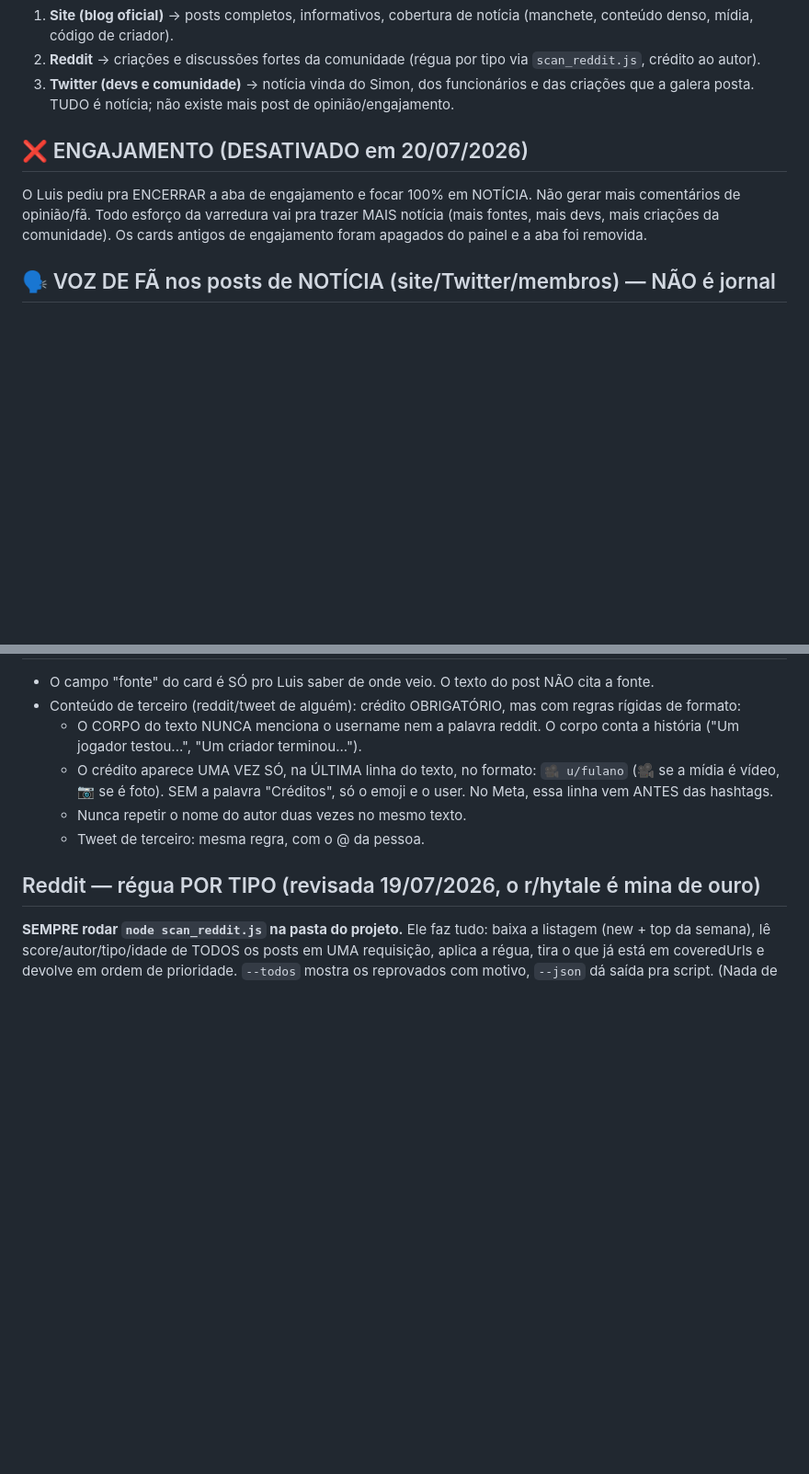
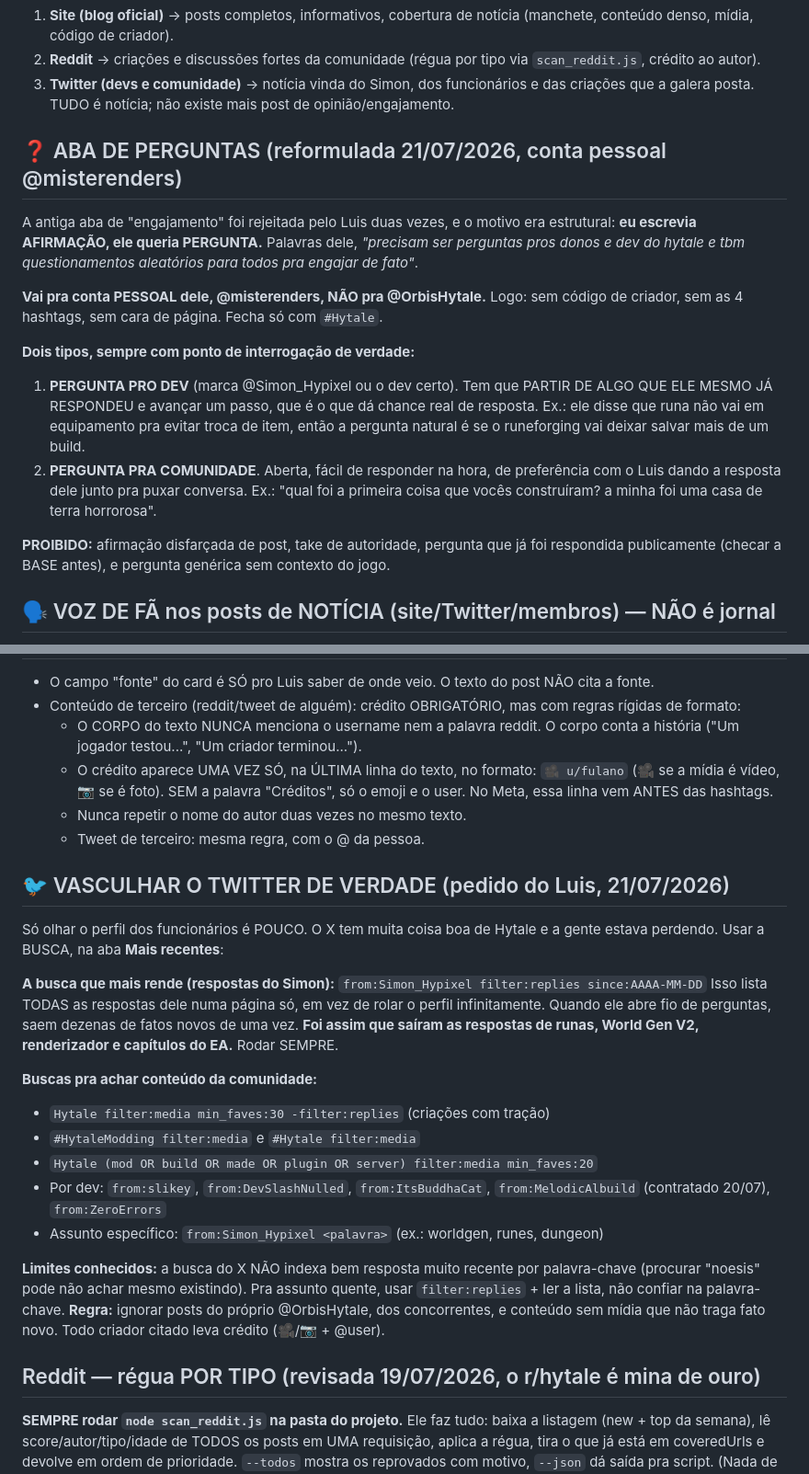
Before and after one commit to LuisCampos95/eldryn-social, a Markdown page: TEMPLATE.md, 2 parts joined by grey strips. Shown at 92% size. Drawn GitHub-style; blank space fills up the shorter version.

Commit message:
Documenta a busca do Twitter e a nova regra da aba de Perguntas
Busca no X vira metodo fixo da varredura. A que mais rende e
"from:Simon_Hypixel filter:replies since:DATA", que lista todas as respostas
dele numa pagina so; foi dela que sairam runas, World Gen V2, renderizador e
capitulos do EA. Mais buscas por midia e hashtag pra achar criacao da
comunidade, e o limite conhecido de que a busca nao indexa resposta recente
por palavra-chave.

Aba de Perguntas: registra por que as duas tentativas anteriores falharam
(eu escrevia afirmacao, ele queria pergunta) e o formato certo, pergunta pro
dev partindo do que ele mesmo respondeu, e pergunta aberta pra comunidade.
Sai da conta pessoal, sem codigo de criador e sem as 4 hashtags.

Co-Authored-By: Claude Opus 4.8 <noreply@anthropic.com>

```diff
--- a/TEMPLATE.md
+++ b/TEMPLATE.md
@@ -93,8 +93,16 @@ O objetivo é dar CURIOSIDADE de ler. A manchete tem que carregar a informação
 2. **Reddit** → criações e discussões fortes da comunidade (régua por tipo via `scan_reddit.js`, crédito ao autor).
 3. **Twitter (devs e comunidade)** → notícia vinda do Simon, dos funcionários e das criações que a galera posta. TUDO é notícia; não existe mais post de opinião/engajamento.
 
-## ❌ ENGAJAMENTO (DESATIVADO em 20/07/2026)
-O Luis pediu pra ENCERRAR a aba de engajamento e focar 100% em NOTÍCIA. Não gerar mais comentários de opinião/fã. Todo esforço da varredura vai pra trazer MAIS notícia (mais fontes, mais devs, mais criações da comunidade). Os cards antigos de engajamento foram apagados do painel e a aba foi removida.
+## ❓ ABA DE PERGUNTAS (reformulada 21/07/2026, conta pessoal @misterenders)
+A antiga aba de "engajamento" foi rejeitada pelo Luis duas vezes, e o motivo era estrutural: **eu escrevia AFIRMAÇÃO, ele queria PERGUNTA.** Palavras dele, *"precisam ser perguntas pros donos e dev do hytale e tbm questionamentos aleatórios para todos pra engajar de fato"*.
+
+**Vai pra conta PESSOAL dele, @misterenders, NÃO pra @OrbisHytale.** Logo: sem código de criador, sem as 4 hashtags, sem cara de página. Fecha só com `#Hytale`.
+
+**Dois tipos, sempre com ponto de interrogação de verdade:**
+1. **PERGUNTA PRO DEV** (marca @Simon_Hypixel ou o dev certo). Tem que PARTIR DE ALGO QUE ELE MESMO JÁ RESPONDEU e avançar um passo, que é o que dá chance real de resposta. Ex.: ele disse que runa não vai em equipamento pra evitar troca de item, então a pergunta natural é se o runeforging vai deixar salvar mais de um build.
+2. **PERGUNTA PRA COMUNIDADE**. Aberta, fácil de responder na hora, de preferência com o Luis dando a resposta dele junto pra puxar conversa. Ex.: "qual foi a primeira coisa que vocês construíram? a minha foi uma casa de terra horrorosa".
+
+**PROIBIDO:** afirmação disfarçada de post, take de autoridade, pergunta que já foi respondida publicamente (checar a BASE antes), e pergunta genérica sem contexto do jogo.
 
 ## 🗣️ VOZ DE FÃ nos posts de NOTÍCIA (site/Twitter/membros) — NÃO é jornal
 A página é de FÃS do Hytale, não é portal de notícia nem release de imprensa. O corpo do post tem que soar como fã empolgado contando a novidade, não como repórter. Vale pro Twitter E pro Meta.
@@ -184,6 +192,23 @@ Post de RESUMÃO junta VÁRIAS respostas. NUNCA dar RT/quote de um tweet só (o
   - Nunca repetir o nome do autor duas vezes no mesmo texto.
   - Tweet de terceiro: mesma regra, com o @ da pessoa.
 
+## 🐦 VASCULHAR O TWITTER DE VERDADE (pedido do Luis, 21/07/2026)
+Só olhar o perfil dos funcionários é POUCO. O X tem muita coisa boa de Hytale e a gente estava perdendo. Usar a BUSCA, na aba **Mais recentes**:
+
+**A busca que mais rende (respostas do Simon):**
+`from:Simon_Hypixel filter:replies since:AAAA-MM-DD`
+Isso lista TODAS as respostas dele numa página só, em vez de rolar o perfil infinitamente. Quando ele abre fio de perguntas, saem dezenas de fatos novos de uma vez. **Foi assim que saíram as respostas de runas, World Gen V2, renderizador e capítulos do EA.** Rodar SEMPRE.
+
+**Buscas pra achar conteúdo da comunidade:**
+- `Hytale filter:media min_faves:30 -filter:replies` (criações com tração)
+- `#HytaleModding filter:media` e `#Hytale filter:media`
+- `Hytale (mod OR build OR made OR plugin OR server) filter:media min_faves:20`
+- Por dev: `from:slikey`, `from:DevSlashNulled`, `from:ItsBuddhaCat`, `from:MelodicAlbuild` (contratado 20/07), `from:ZeroErrors`
+- Assunto específico: `from:Simon_Hypixel <palavra>` (ex.: worldgen, runes, dungeon)
+
+**Limites conhecidos:** a busca do X NÃO indexa bem resposta muito recente por palavra-chave (procurar "noesis" pode não achar mesmo existindo). Pra assunto quente, usar `filter:replies` + ler a lista, não confiar na palavra-chave.
+**Regra:** ignorar posts do próprio @OrbisHytale, dos concorrentes, e conteúdo sem mídia que não traga fato novo. Todo criador citado leva crédito (🎥/📷 + @user).
+
 ## Reddit — régua POR TIPO (revisada 19/07/2026, o r/hytale é mina de ouro)
 
 **SEMPRE rodar `node scan_reddit.js` na pasta do projeto.** Ele faz tudo: baixa a listagem (new + top da semana), lê score/autor/tipo/idade de TODOS os posts em UMA requisição, aplica a régua, tira o que já está em coveredUrls e devolve em ordem de prioridade. `--todos` mostra os reprovados com motivo, `--json` dá saída pra script.
```
